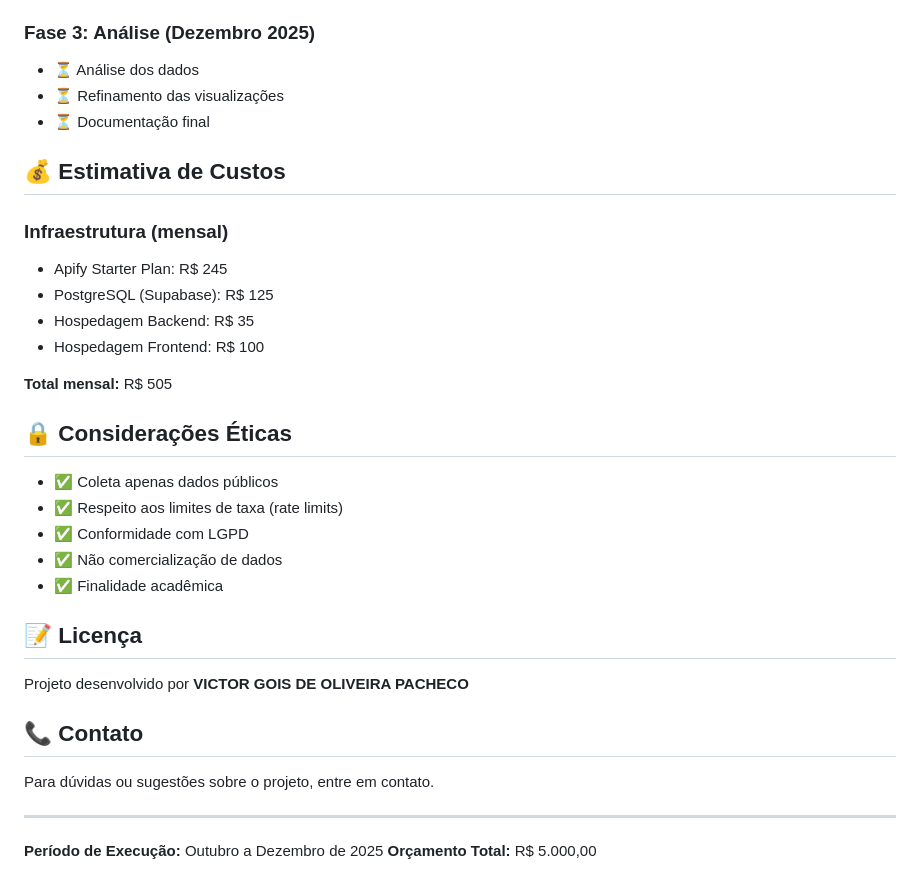
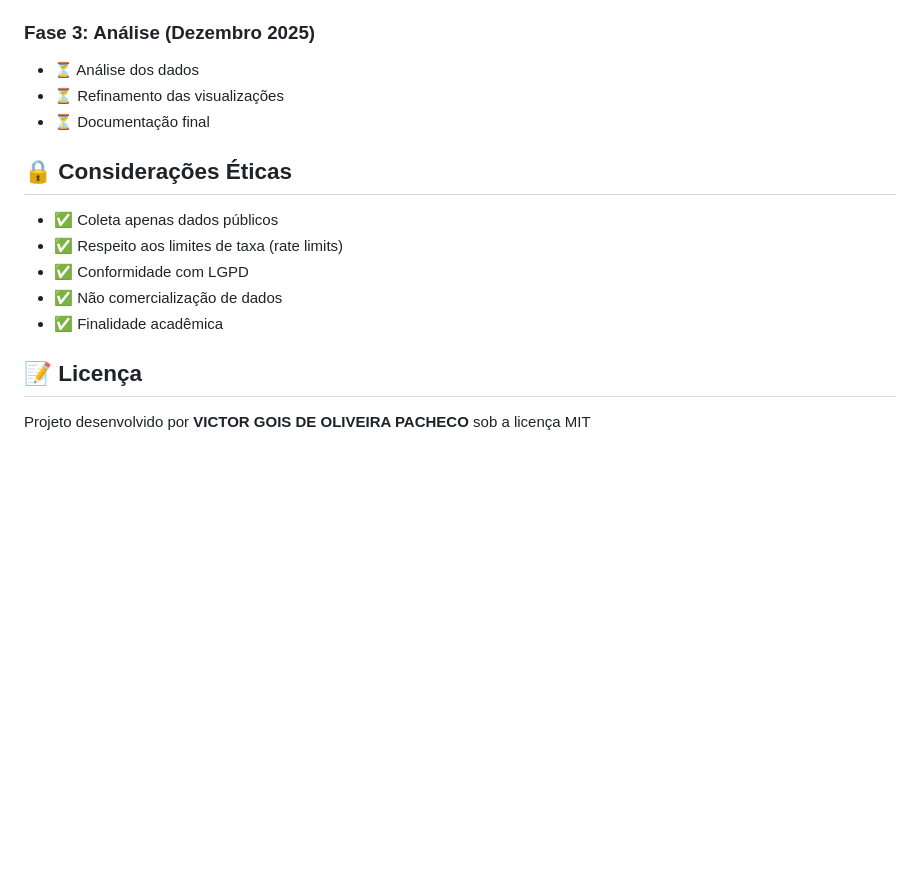
Before and after one commit to victorgois/cop30-colector, a Markdown page: README.md, the part around the change. GitHub-like rendering; blank space fills up the shorter version.

```diff
--- a/README.md
+++ b/README.md
@@ -258,16 +258,6 @@ Gráfico de barras dos posts com maior engajamento (likes, comentários, compart
 - ⏳ Refinamento das visualizações
 - ⏳ Documentação final
 
-## 💰 Estimativa de Custos
-
-### Infraestrutura (mensal)
-- Apify Starter Plan: R$ 245
-- PostgreSQL (Supabase): R$ 125
-- Hospedagem Backend: R$ 35
-- Hospedagem Frontend: R$ 100
-
-**Total mensal:** R$ 505
-
 ## 🔒 Considerações Éticas
 
 - ✅ Coleta apenas dados públicos
@@ -278,13 +268,4 @@ Gráfico de barras dos posts com maior engajamento (likes, comentários, compart
 
 ## 📝 Licença
 
-Projeto desenvolvido por **VICTOR GOIS DE OLIVEIRA PACHECO**
-
-## 📞 Contato
-
-Para dúvidas ou sugestões sobre o projeto, entre em contato.
-
----
-
-**Período de Execução:** Outubro a Dezembro de 2025
-**Orçamento Total:** R$ 5.000,00
+Projeto desenvolvido por **VICTOR GOIS DE OLIVEIRA PACHECO** sob a licença MIT
```
